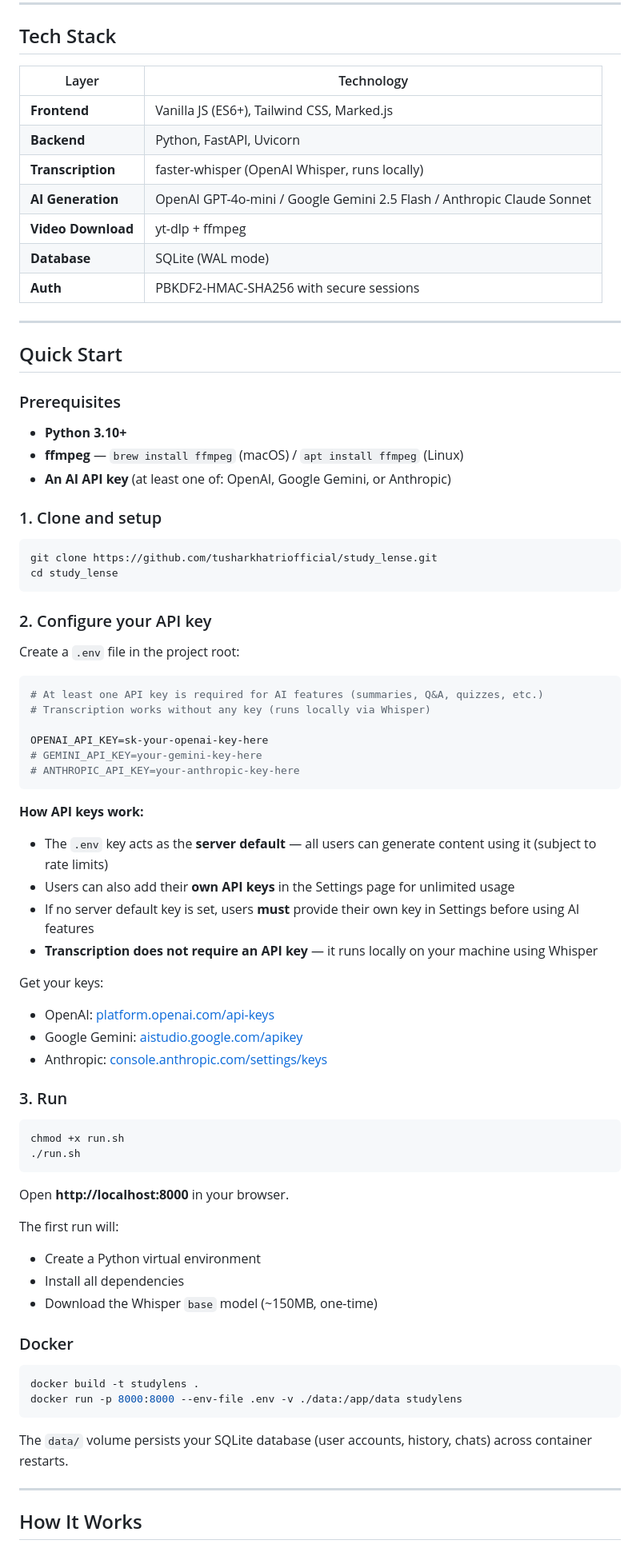
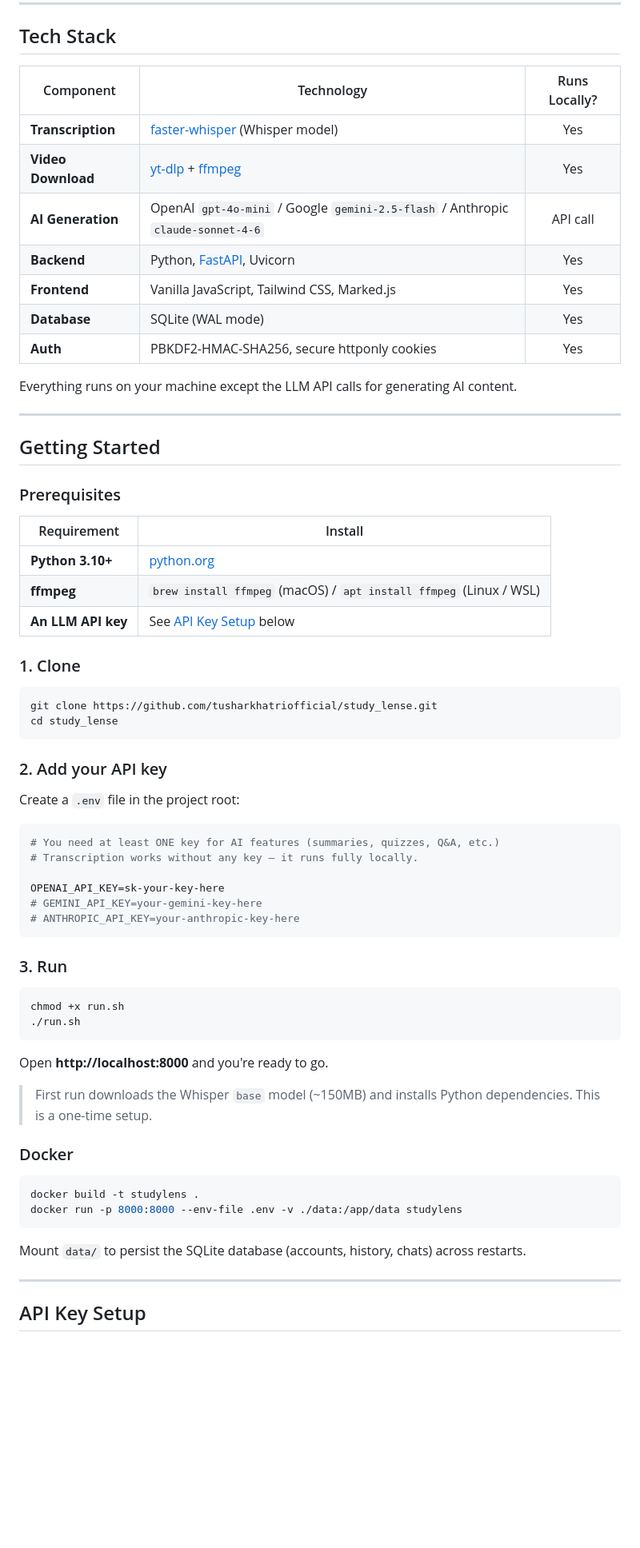
Before and after one commit to tusharkhatriofficial/StudyLens, a Markdown page: README.md, the part around one of its changes. Shown at 80% size. Drawn GitHub-style; blank space fills up the shorter version.

````diff
--- a/README.md
+++ b/README.md
@@ -55,56 +90,49 @@ No note-taking apps, no copy-pasting, no context switching. Just paste and study
 
 ## Tech Stack
 
-| Layer | Technology |
-|-------|-----------|
-| **Frontend** | Vanilla JS (ES6+), Tailwind CSS, Marked.js |
-| **Backend** | Python, FastAPI, Uvicorn |
-| **Transcription** | faster-whisper (OpenAI Whisper, runs locally) |
-| **AI Generation** | OpenAI GPT-4o-mini / Google Gemini 2.5 Flash / Anthropic Claude Sonnet |
-| **Video Download** | yt-dlp + ffmpeg |
-| **Database** | SQLite (WAL mode) |
-| **Auth** | PBKDF2-HMAC-SHA256 with secure sessions |
+| Component | Technology | Runs Locally? |
+|-----------|-----------|:---:|
+| **Transcription** | [faster-whisper](https://github.com/SYSTRAN/faster-whisper) (Whisper model) | Yes |
+| **Video Download** | [yt-dlp](https://github.com/yt-dlp/yt-dlp) + [ffmpeg](https://ffmpeg.org) | Yes |
+| **AI Generation** | OpenAI `gpt-4o-mini` / Google `gemini-2.5-flash` / Anthropic `claude-sonnet-4-6` | API call |
+| **Backend** | Python, [FastAPI](https://fastapi.tiangolo.com), Uvicorn | Yes |
+| **Frontend** | Vanilla JavaScript, Tailwind CSS, Marked.js | Yes |
+| **Database** | SQLite (WAL mode) | Yes |
+| **Auth** | PBKDF2-HMAC-SHA256, secure httponly cookies | Yes |
+
+Everything runs on your machine except the LLM API calls for generating AI content.
 
 ---
 
-## Quick Start
+## Getting Started
 
 ### Prerequisites
 
-- **Python 3.10+**
-- **ffmpeg** — `brew install ffmpeg` (macOS) / `apt install ffmpeg` (Linux)
-- **An AI API key** (at least one of: OpenAI, Google Gemini, or Anthropic)
+| Requirement | Install |
+|-------------|---------|
+| **Python 3.10+** | [python.org](https://python.org) |
+| **ffmpeg** | `brew install ffmpeg` (macOS) / `apt install ffmpeg` (Linux / WSL) |
+| **An LLM API key** | See [API Key Setup](#-api-key-setup) below |
 
-### 1. Clone and setup
+### 1. Clone
 
 ```bash
 git clone https://github.com/tusharkhatriofficial/study_lense.git
 cd study_lense
 ```
 
-### 2. Configure your API key
+### 2. Add your API key
 
 Create a `.env` file in the project root:
 
 ```env
-# At least one API key is required for AI features (summaries, Q&A, quizzes, etc.)
-# Transcription works without any key (runs locally via Whisper)
+# You need at least ONE key for AI features (summaries, quizzes, Q&A, etc.)
+# Transcription works without any key — it runs fully locally.
 
-OPENAI_API_KEY=sk-your-openai-key-here
+OPENAI_API_KEY=sk-your-key-here
 # GEMINI_API_KEY=your-gemini-key-here
 # ANTHROPIC_API_KEY=your-anthropic-key-here
 ```
-
-**How API keys work:**
-- The `.env` key acts as the **server default** — all users can generate content using it (subject to rate limits)
-- Users can also add their **own API keys** in the Settings page for unlimited usage
-- If no server default key is set, users **must** provide their own key in Settings before using AI features
-- **Transcription does not require an API key** — it runs locally on your machine using Whisper
-
-Get your keys:
-- OpenAI: [platform.openai.com/api-keys](https://platform.openai.com/api-keys)
-- Google Gemini: [aistudio.google.com/apikey](https://aistudio.google.com/apikey)
-- Anthropic: [console.anthropic.com/settings/keys](https://console.anthropic.com/settings/keys)
 
 ### 3. Run
 
@@ -113,12 +141,9 @@ chmod +x run.sh
 ./run.sh
 ```
 
-Open **http://localhost:8000** in your browser.
+Open **http://localhost:8000** and you're ready to go.
 
-The first run will:
-- Create a Python virtual environment
-- Install all dependencies
-- Download the Whisper `base` model (~150MB, one-time)
+> First run downloads the Whisper `base` model (~150MB) and installs Python dependencies. This is a one-time setup.
 
 ### Docker
 
@@ -127,9 +152,9 @@ docker build -t studylens .
 docker run -p 8000:8000 --env-file .env -v ./data:/app/data studylens
 ```
 
-The `data/` volume persists your SQLite database (user accounts, history, chats) across container restarts.
+Mount `data/` to persist the SQLite database (accounts, history, chats) across restarts.
 
 ---
 
-## How It Works
+## API Key Setup
 
````
Also changed, not shown: other parts of README.md (+179 -96 lines).
